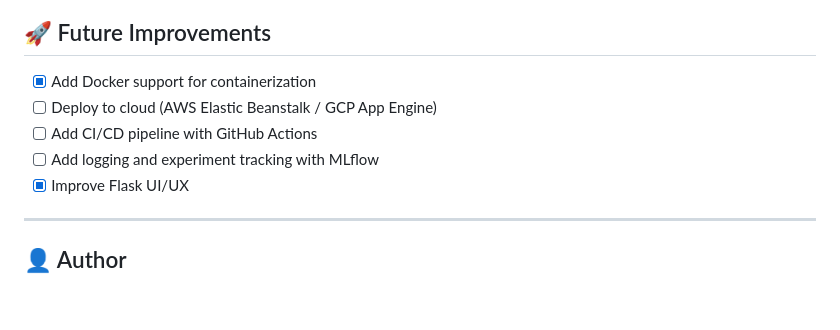
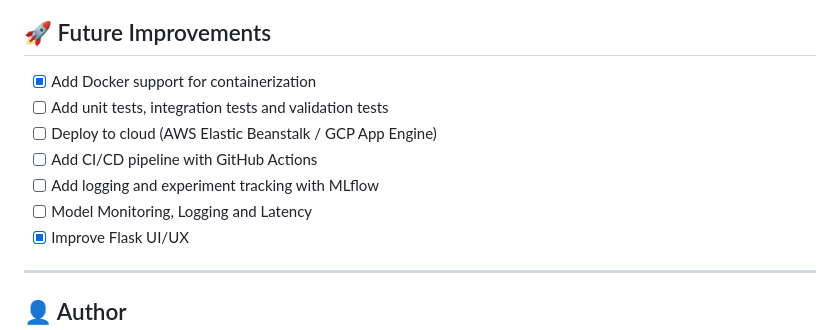
Before and after one commit to aishvadla/e2e-ml-student-perf, a Markdown page: README.md, the part around the change. Rendered like a GitHub page; blank space fills up the shorter version.

Commit message:
added some more future improvements to be done

```diff
--- a/README.md
+++ b/README.md
@@ -249,9 +249,11 @@ Enter the student's attributes (gender, parental education, test prep course, et
 ## 🚀 Future Improvements
 
 - [x] Add Docker support for containerization
+- [ ] Add unit tests, integration tests and validation tests
 - [ ] Deploy to cloud (AWS Elastic Beanstalk / GCP App Engine)
 - [ ] Add CI/CD pipeline with GitHub Actions
 - [ ] Add logging and experiment tracking with MLflow
+- [ ] Model Monitoring, Logging and Latency
 - [x] Improve Flask UI/UX
 
 ---
```
